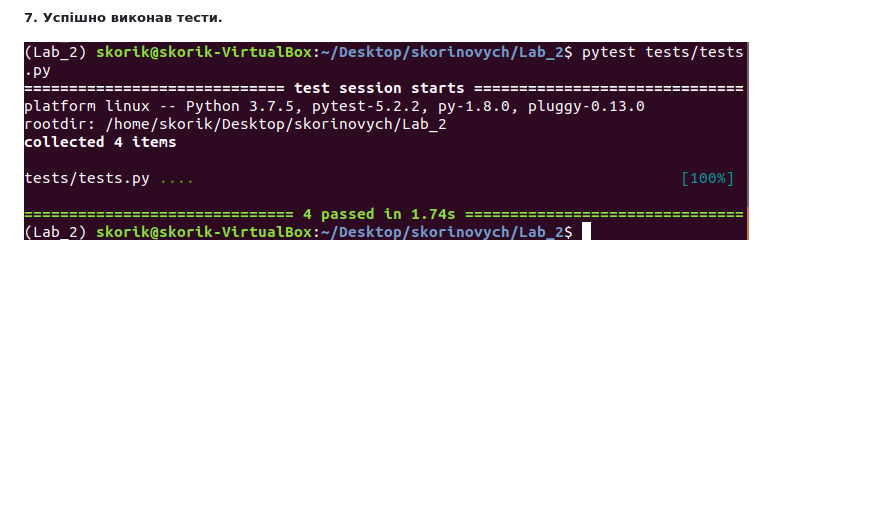
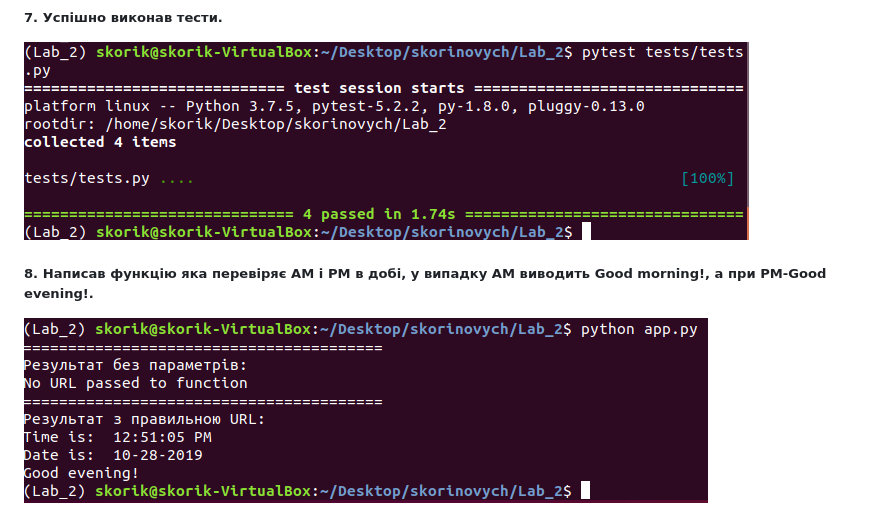
Before and after one commit to skorik-19/skorinovych, a Markdown page: Lab_2/README.md, the part around the change. Rendered like a GitHub page; pictures changed too: Lab_2/screenshots/8.1.png (added); blank space fills up the shorter version.

Commit message:
Lab_2:Написав функцію перевірки

```diff
--- a/Lab_2/README.md
+++ b/Lab_2/README.md
@@ -13,3 +13,5 @@
 ##### 6. Встановив бібліотеку pytest.
 ##### 7. Успішно виконав тести.
 ![image allert](screenshots/7.1.png)
+##### 8. Написав функцію яка перевіряє АМ і РМ в добі, у випадку AM виводить Good morning!, а при PM-Good evening!.
+![image allert](screenshots/8.1.png)
```
Also changed, not shown: 1 other file.
